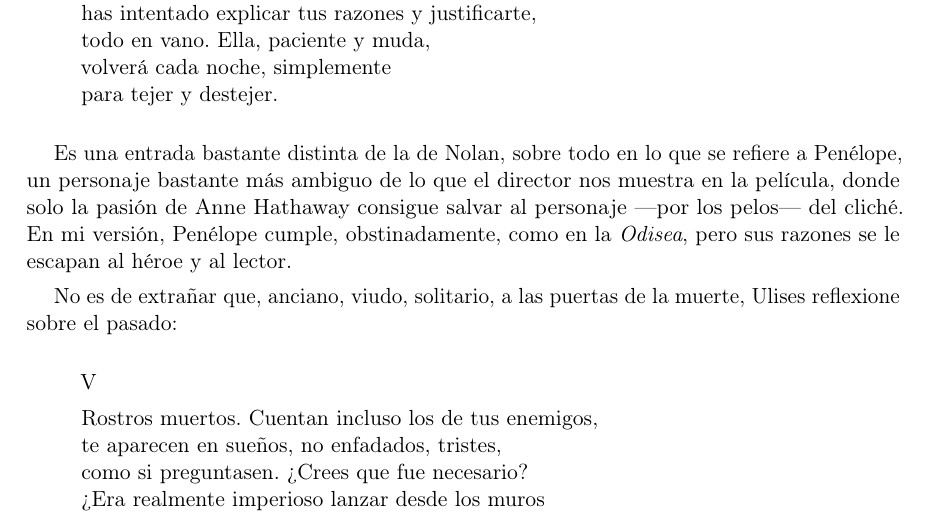
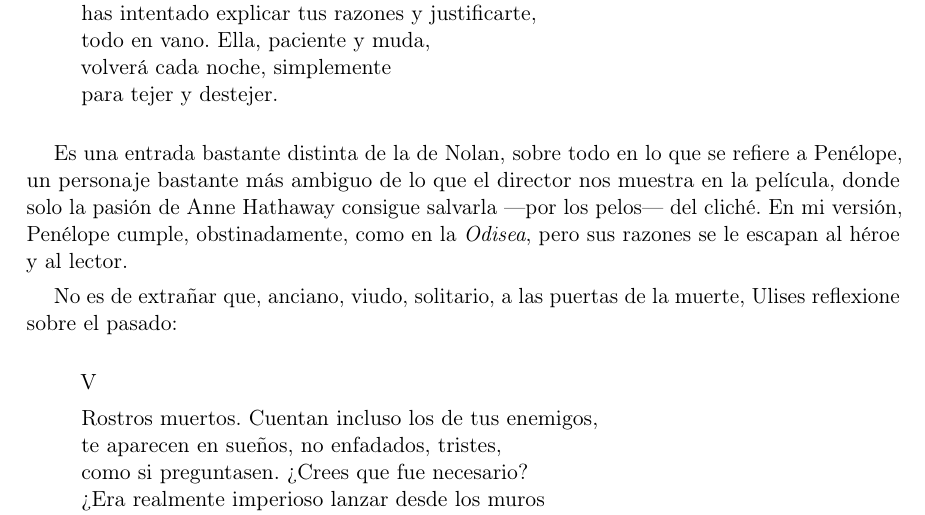
Before and after one commit to jjgomezcadenas/LeerLaOdisea, a LaTeX document (odisea4_calipso.tex): part of page 9 of 10, cut so that both start at the same text. Compiled offline with pdfLaTeX.

Commit message:
Odisea cuarta parte (Calipso): corrección de repetición en el pasaje de Penélope; pdf y docx actualizados
Co-Authored-By: Claude Fable 5 <noreply@anthropic.com>

```diff
--- a/odisea4_calipso.tex
+++ b/odisea4_calipso.tex
@@ -410,7 +410,7 @@ para tejer y destejer.
 \end{verse}
 
 
-Es una entrada bastante distinta de la de Nolan, sobre todo en lo que se refiere a Penélope, un personaje bastante más ambiguo de lo que el director nos muestra en la película, donde solo la pasión de Anne Hathaway consigue salvar al personaje ---por los pelos--- del cliché. En mi versión, Penélope cumple, obstinadamente, como en la \emph{Odisea}, pero sus razones se le escapan al héroe y al lector.
+Es una entrada bastante distinta de la de Nolan, sobre todo en lo que se refiere a Penélope, un personaje bastante más ambiguo de lo que el director nos muestra en la película, donde solo la pasión de Anne Hathaway consigue salvarla ---por los pelos--- del cliché. En mi versión, Penélope cumple, obstinadamente, como en la \emph{Odisea}, pero sus razones se le escapan al héroe y al lector.
 
 No es de extrañar que, anciano, viudo, solitario, a las puertas de la muerte, Ulises reflexione sobre el pasado:
 
```
Also changed, not shown: odisea4_calipso.pdf, 1 other file.
